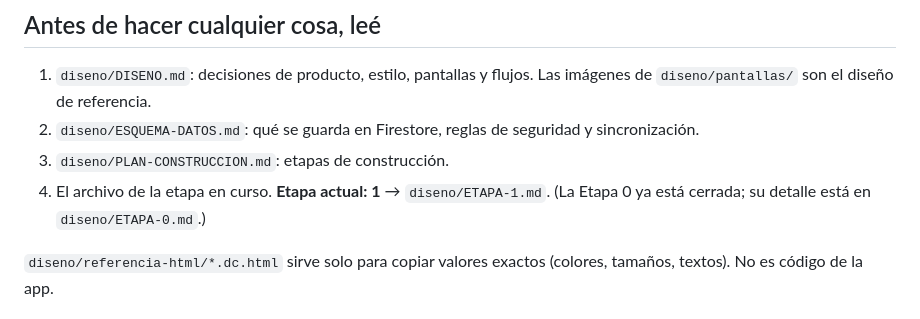
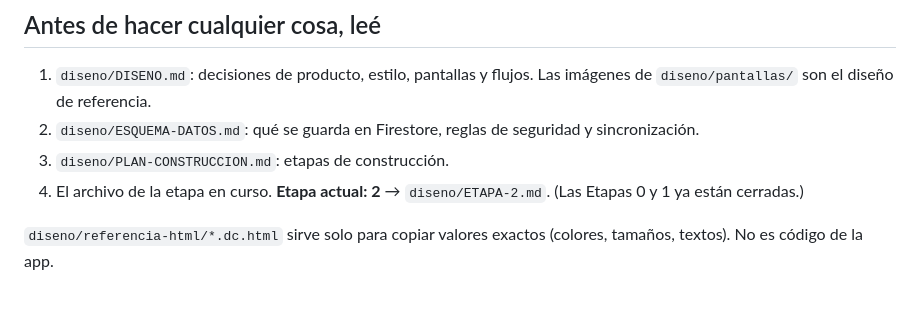
Before and after one commit to MairaJulian/lista-de-compras, a Markdown page: CLAUDE.md, the part around the change. Drawn GitHub-style.

Commit message:
Agrega ETAPA-2.md y pasa la etapa actual a 2 (docs)
Co-Authored-By: Claude Sonnet 5.5 <noreply@anthropic.com>

```diff
--- a/CLAUDE.md
+++ b/CLAUDE.md
@@ -7,7 +7,7 @@ App Android de lista de compras compartida para una familia (3 adultos). Nombre
 1. `diseno/DISENO.md`: decisiones de producto, estilo, pantallas y flujos. Las imágenes de `diseno/pantallas/` son el diseño de referencia.
 2. `diseno/ESQUEMA-DATOS.md`: qué se guarda en Firestore, reglas de seguridad y sincronización.
 3. `diseno/PLAN-CONSTRUCCION.md`: etapas de construcción.
-4. El archivo de la etapa en curso. **Etapa actual: 1** → `diseno/ETAPA-1.md`. (La Etapa 0 ya está cerrada; su detalle está en `diseno/ETAPA-0.md`.)
+4. El archivo de la etapa en curso. **Etapa actual: 2** → `diseno/ETAPA-2.md`. (Las Etapas 0 y 1 ya están cerradas.)
 
 `diseno/referencia-html/*.dc.html` sirve solo para copiar valores exactos (colores, tamaños, textos). No es código de la app.
 
```
Also changed, not shown: diseno/ETAPA-2.md (added, +95 -0 lines).
